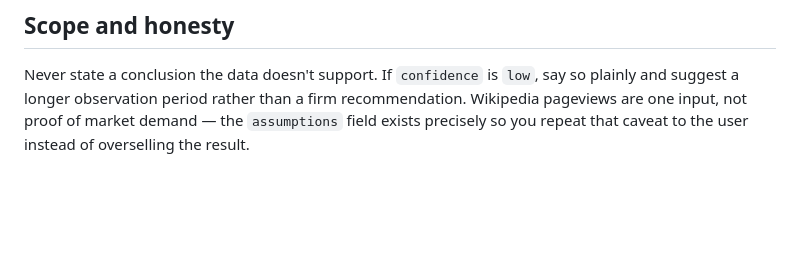
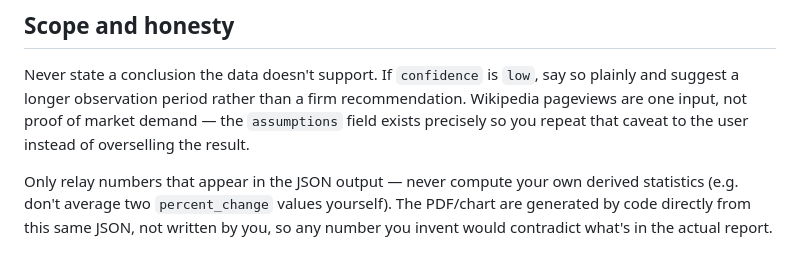
Before and after one commit to Kyriyenko/topic-signals, a Markdown page: SKILL.md, the part around the change. Drawn GitHub-style; blank space fills up the shorter version.

```diff
--- a/SKILL.md
+++ b/SKILL.md
@@ -113,3 +113,5 @@ Use the sorted `results` plus any `unresolved` entries to recommend which 1-2 ed
 ## Scope and honesty
 
 Never state a conclusion the data doesn't support. If `confidence` is `low`, say so plainly and suggest a longer observation period rather than a firm recommendation. Wikipedia pageviews are one input, not proof of market demand — the `assumptions` field exists precisely so you repeat that caveat to the user instead of overselling the result.
+
+Only relay numbers that appear in the JSON output — never compute your own derived statistics (e.g. don't average two `percent_change` values yourself). The PDF/chart are generated by code directly from this same JSON, not written by you, so any number you invent would contradict what's in the actual report.
```
Also changed, not shown: README.md (+5 -2 lines).
